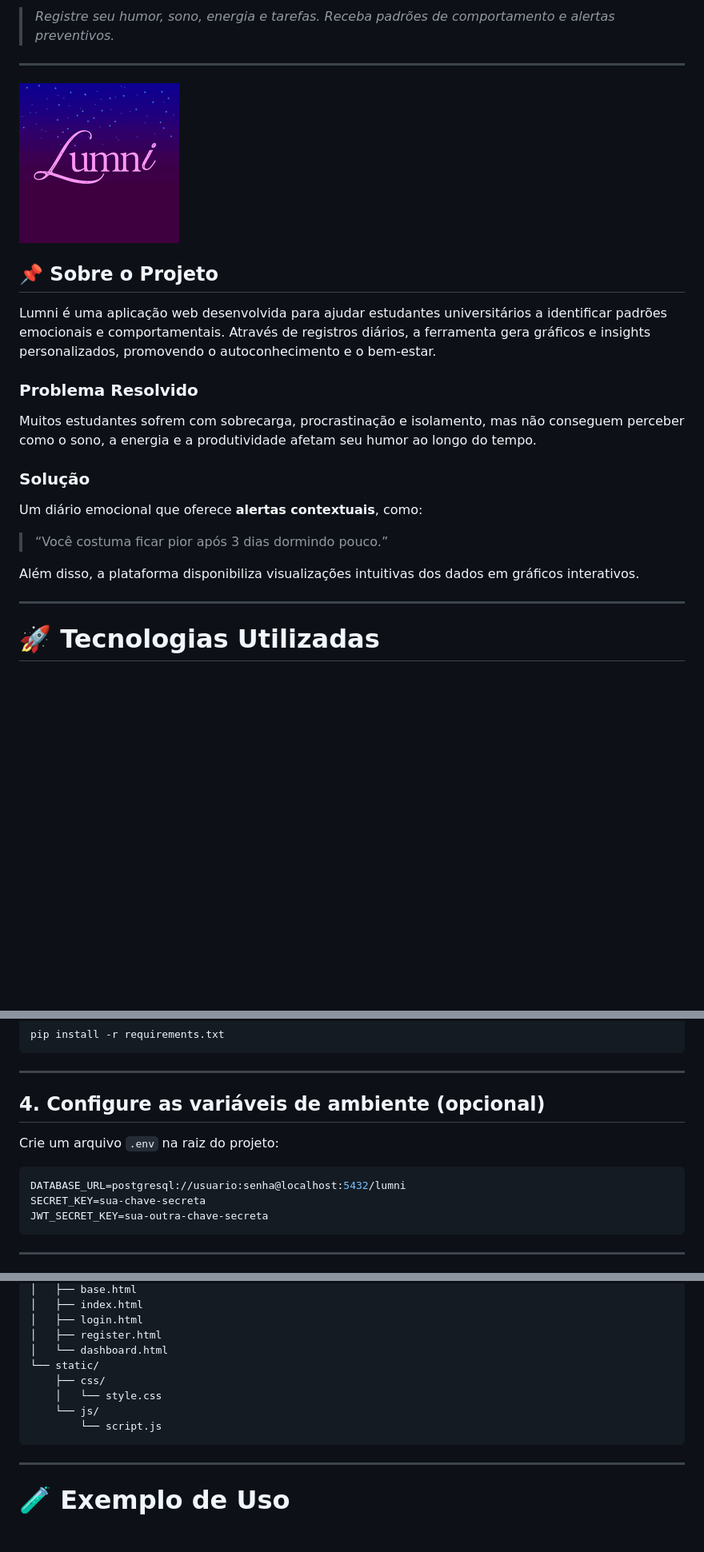
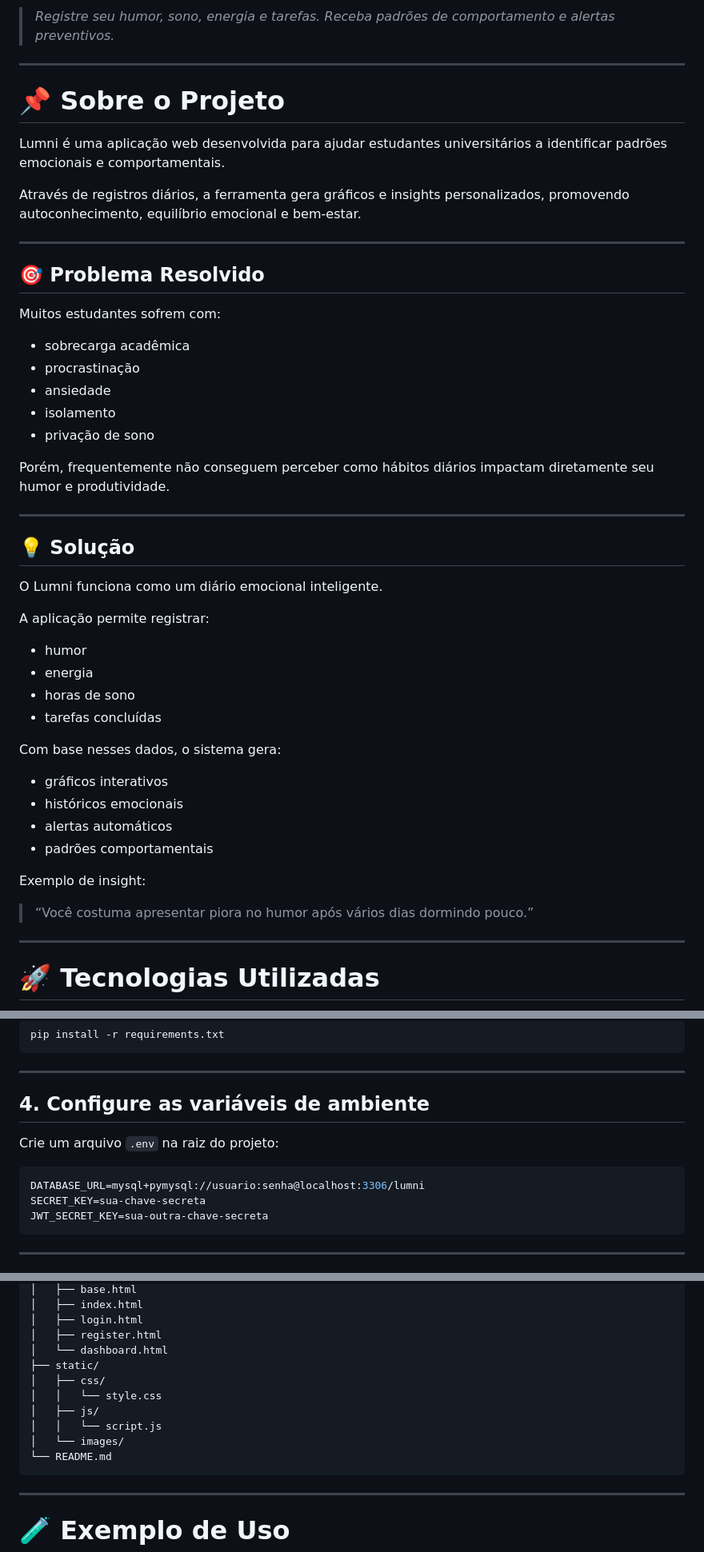
Before and after one commit to JulianaPelozo/lumni-app, a Markdown page: README.md, 3 parts joined by grey strips. Shown at 80% size. Drawn GitHub-style; blank space fills up the shorter version.

````diff
--- a/README.md
+++ b/README.md
@@ -3,24 +7,50 @@
 > *Registre seu humor, sono, energia e tarefas. Receba padrões de comportamento e alertas preventivos.*
 
 ---
-![Banner da Lumni](images/banner.png)
 
-## 📌 Sobre o Projeto
+# 📌 Sobre o Projeto
 
 Lumni é uma aplicação web desenvolvida para ajudar estudantes universitários a identificar padrões emocionais e comportamentais.
-Através de registros diários, a ferramenta gera gráficos e insights personalizados, promovendo o autoconhecimento e o bem-estar.
 
-### Problema Resolvido
+Através de registros diários, a ferramenta gera gráficos e insights personalizados, promovendo autoconhecimento, equilíbrio emocional e bem-estar.
 
-Muitos estudantes sofrem com sobrecarga, procrastinação e isolamento, mas não conseguem perceber como o sono, a energia e a produtividade afetam seu humor ao longo do tempo.
+---
 
-### Solução
+## 🎯 Problema Resolvido
 
-Um diário emocional que oferece **alertas contextuais**, como:
+Muitos estudantes sofrem com:
 
-> “Você costuma ficar pior após 3 dias dormindo pouco.”
+* sobrecarga acadêmica
+* procrastinação
+* ansiedade
+* isolamento
+* privação de sono
 
-Além disso, a plataforma disponibiliza visualizações intuitivas dos dados em gráficos interativos.
+Porém, frequentemente não conseguem perceber como hábitos diários impactam diretamente seu humor e produtividade.
+
+---
+
+## 💡 Solução
+
+O Lumni funciona como um diário emocional inteligente.
+
+A aplicação permite registrar:
+
+* humor
+* energia
+* horas de sono
+* tarefas concluídas
+
+Com base nesses dados, o sistema gera:
+
+* gráficos interativos
+* históricos emocionais
+* alertas automáticos
+* padrões comportamentais
+
+Exemplo de insight:
+
+> “Você costuma apresentar piora no humor após vários dias dormindo pouco.”
 
 ---
 
@@ -115,12 +174,12 @@ pip install -r requirements.txt
 
 ---
 
-## 4. Configure as variáveis de ambiente (opcional)
+## 4. Configure as variáveis de ambiente
 
 Crie um arquivo `.env` na raiz do projeto:
 
 ```env
-DATABASE_URL=postgresql://usuario:senha@localhost:5432/lumni
+DATABASE_URL=mysql+pymysql://usuario:senha@localhost:3306/lumni
 SECRET_KEY=sua-chave-secreta
 JWT_SECRET_KEY=sua-outra-chave-secreta
 ```
@@ -239,11 +295,13 @@ lumni/
 │   ├── login.html
 │   ├── register.html
 │   └── dashboard.html
-└── static/
-    ├── css/
-    │   └── style.css
-    └── js/
-        └── script.js
+├── static/
+│   ├── css/
+│   │   └── style.css
+│   ├── js/
+│   │   └── script.js
+│   └── images/
+└── README.md
 ```
 
 ---
````
Also changed, not shown: other parts of README.md (+80 -34 lines).
